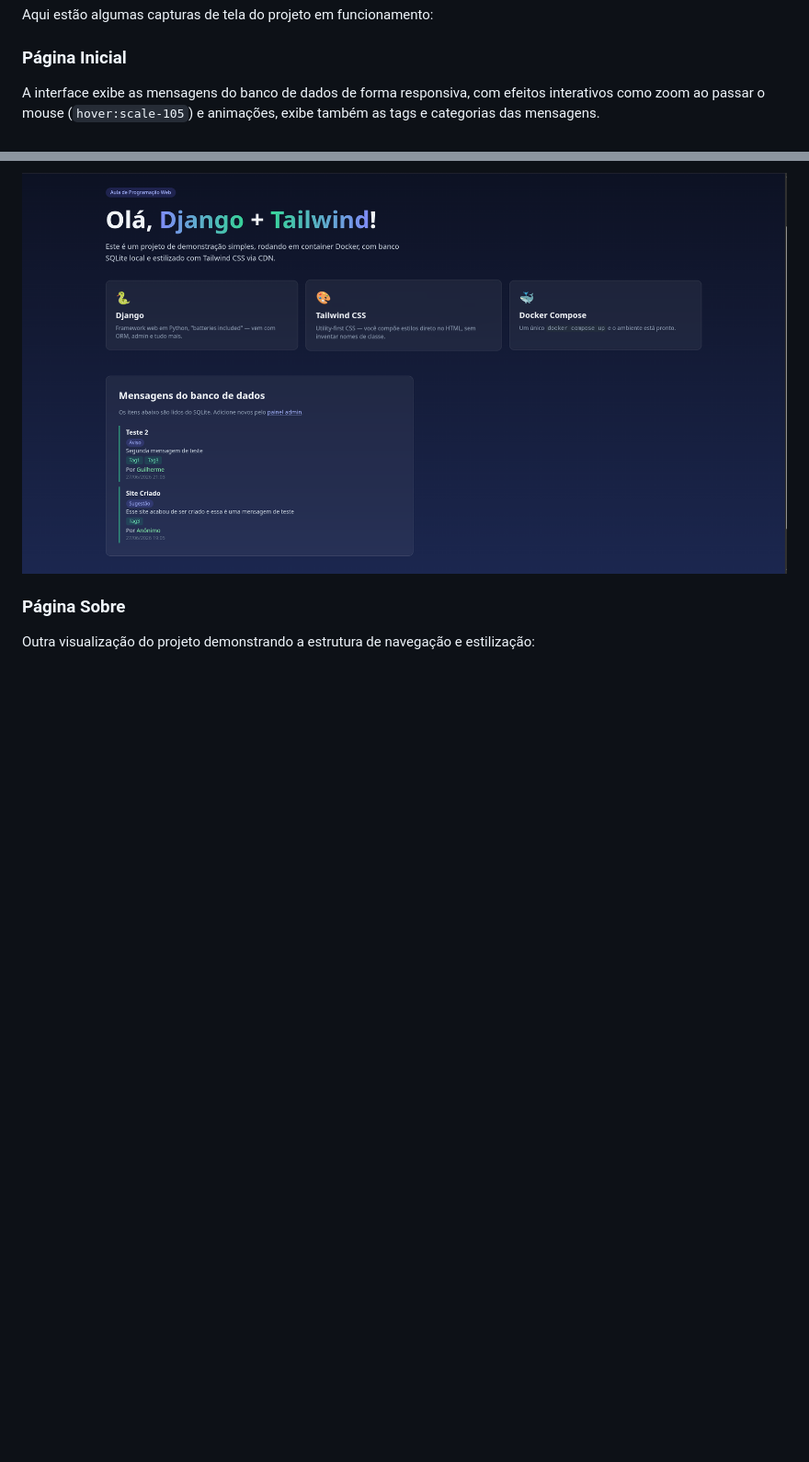
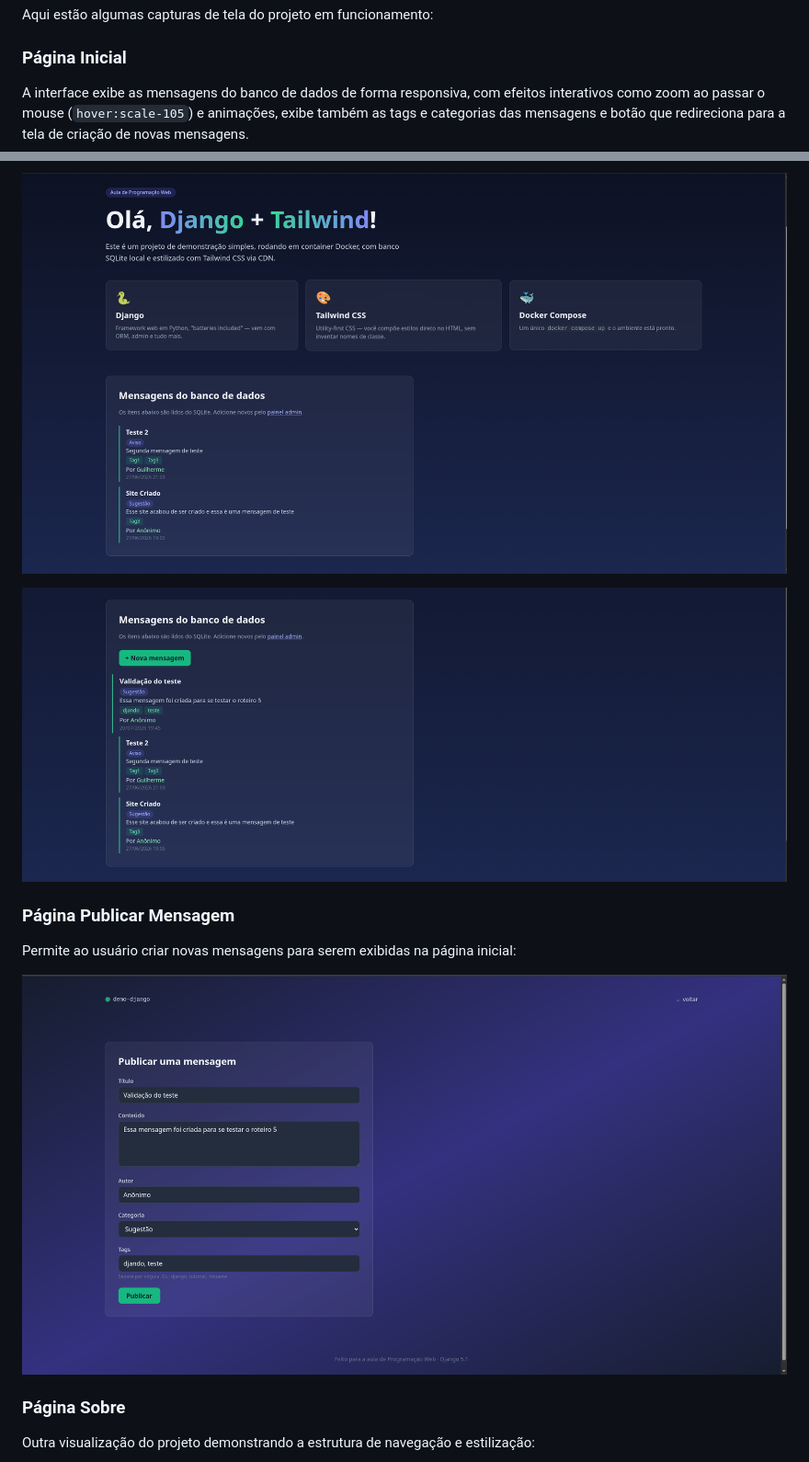
Before and after one commit to Guilh3rm3SS/programacao-web-parte2, a Markdown page: README.md, 2 parts joined by grey strips. Shown: that part at 92% size. Rendered like a GitHub page; pictures changed too: images/criar_mensagem.png (added), images/nova_mensagem.png (added); blank space fills up the shorter version.

```diff
--- a/README.md
+++ b/README.md
@@ -9,9 +9,17 @@ Este é um projeto de demonstração desenvolvido para a aula de **Programação
 Aqui estão algumas capturas de tela do projeto em funcionamento:
 
 ### Página Inicial
-A interface exibe as mensagens do banco de dados de forma responsiva, com efeitos interativos como zoom ao passar o mouse (`hover:scale-105`) e animações, exibe também as tags e categorias das mensagens.
+A interface exibe as mensagens do banco de dados de forma responsiva, com efeitos interativos como zoom ao passar o mouse (`hover:scale-105`) e animações, exibe também as tags e categorias das mensagens e botão que redireciona para a tela de criação de novas mensagens.
 
 ![Landing Page](./images/image.png)
+
+![Mensagens](./images/nova_mensagem.png)
+
+### Página Publicar Mensagem
+Permite ao usuário criar novas mensagens para serem exibidas na página inicial:
+
+
+![Página Sobre](./images/criar_mensagem.png)
 
 ### Página Sobre
 Outra visualização do projeto demonstrando a estrutura de navegação e estilização:
```
